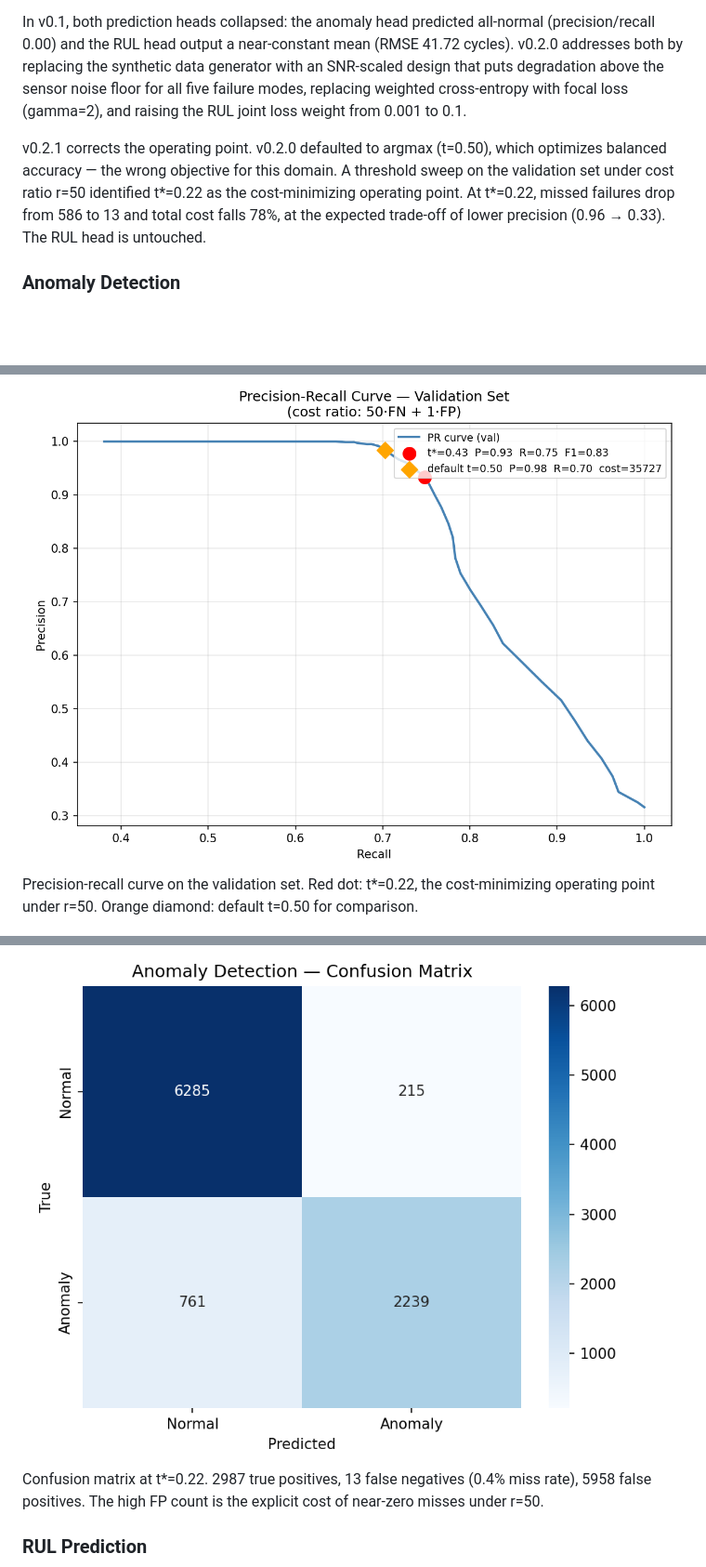
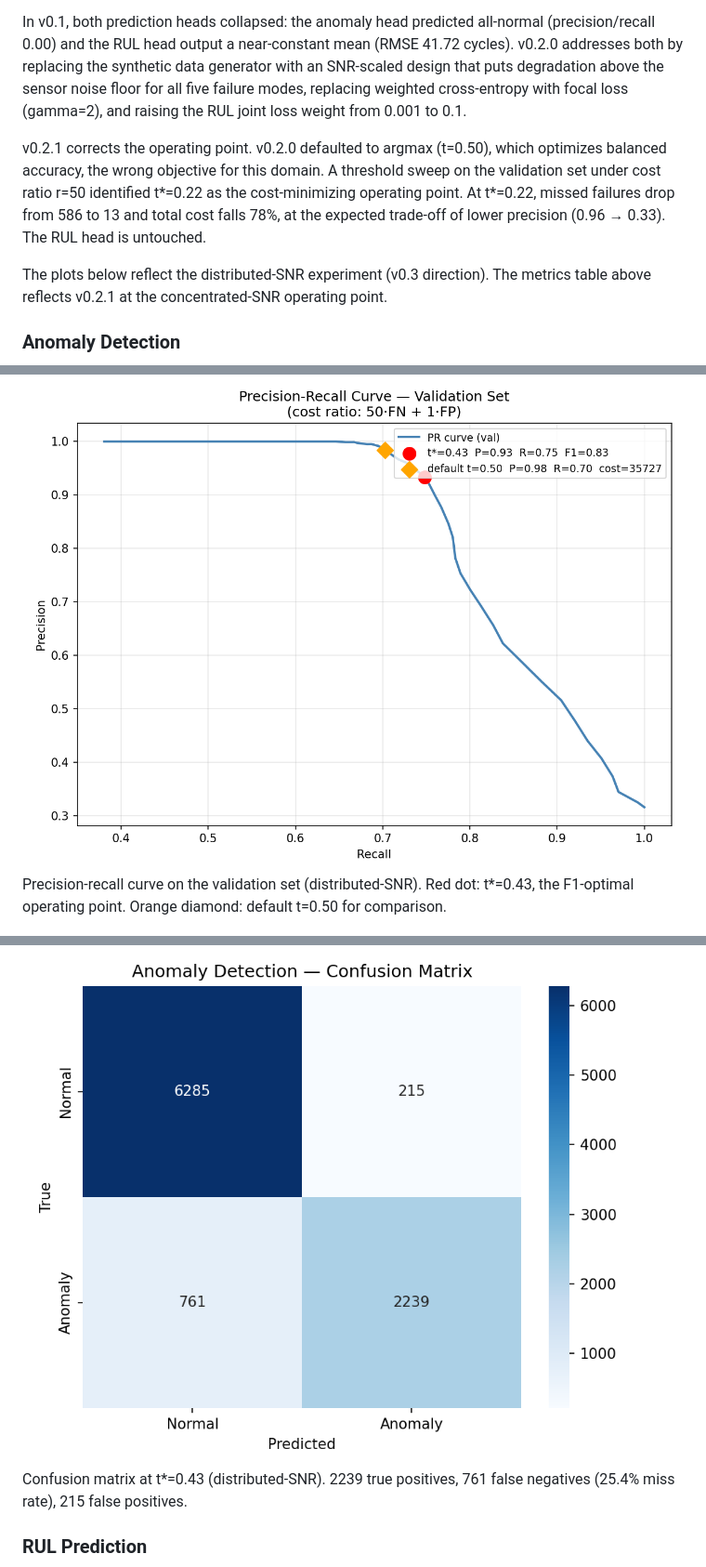
Before and after one commit to williamcs50/turbofan-predictive-maintenance, a Markdown page: README.md, 3 parts joined by grey strips. Shown at 93% size. Rendered like a GitHub page; blank space fills up the shorter version.

```diff
--- a/README.md
+++ b/README.md
@@ -132,14 +132,16 @@ Anomaly detection is evaluated using precision, recall, and asymmetric cost (50
 
 In v0.1, both prediction heads collapsed: the anomaly head predicted all-normal (precision/recall 0.00) and the RUL head output a near-constant mean (RMSE 41.72 cycles). v0.2.0 addresses both by replacing the synthetic data generator with an SNR-scaled design that puts degradation above the sensor noise floor for all five failure modes, replacing weighted cross-entropy with focal loss (gamma=2), and raising the RUL joint loss weight from 0.001 to 0.1.
 
-v0.2.1 corrects the operating point. v0.2.0 defaulted to argmax (t=0.50), which optimizes balanced accuracy — the wrong objective for this domain. A threshold sweep on the validation set under cost ratio r=50 identified t\*=0.22 as the cost-minimizing operating point. At t\*=0.22, missed failures drop from 586 to 13 and total cost falls 78%, at the expected trade-off of lower precision (0.96 → 0.33). The RUL head is untouched.
+v0.2.1 corrects the operating point. v0.2.0 defaulted to argmax (t=0.50), which optimizes balanced accuracy, the wrong objective for this domain. A threshold sweep on the validation set under cost ratio r=50 identified t\*=0.22 as the cost-minimizing operating point. At t\*=0.22, missed failures drop from 586 to 13 and total cost falls 78%, at the expected trade-off of lower precision (0.96 → 0.33). The RUL head is untouched.
+
+The plots below reflect the distributed-SNR experiment (v0.3 direction). The metrics table above reflects v0.2.1 at the concentrated-SNR operating point.
 
 ### Anomaly Detection
 ![Precision-recall curve](./assets/precision_recall_curve.png)
-Precision-recall curve on the validation set. Red dot: t\*=0.22, the cost-minimizing operating point under r=50. Orange diamond: default t=0.50 for comparison.
+Precision-recall curve on the validation set (distributed-SNR). Red dot: t\*=0.43, the F1-optimal operating point. Orange diamond: default t=0.50 for comparison.
 
 ![Confusion matrix](./assets/confusion_matrix.png)
-Confusion matrix at t\*=0.22. 2987 true positives, 13 false negatives (0.4% miss rate), 5958 false positives. The high FP count is the explicit cost of near-zero misses under r=50.
+Confusion matrix at t\*=0.43 (distributed-SNR). 2239 true positives, 761 false negatives (25.4% miss rate), 215 false positives.
 
 ### RUL Prediction
 ![RUL scatter](./assets/rul_scatter.png)
```
Also changed, not shown: other parts of README.md (+2 -2 lines), docs/v0.2-project-log.md (+2 -2 lines).
